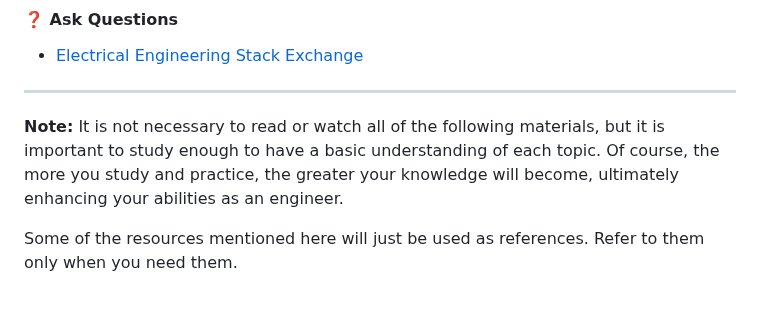
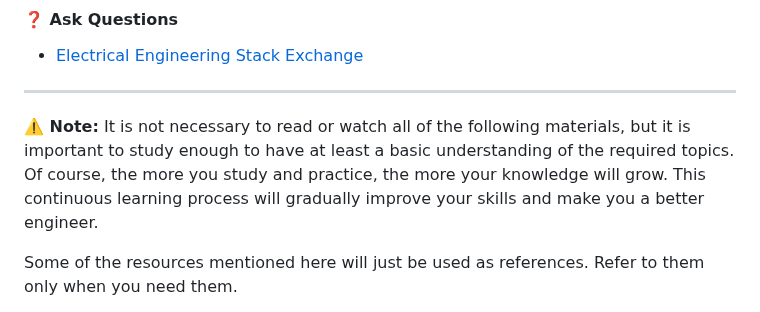
Before and after one commit to m3y54m/Embedded-Engineering-Roadmap, a Markdown page: README.md, the part around the change. Drawn GitHub-style.

```diff
--- a/README.md
+++ b/README.md
@@ -119,7 +119,7 @@ Additionally, the [Arduino Core](https://github.com/arduino/ArduinoCore-API) tak
 
 _________________
 
-**Note:** It is not necessary to read or watch all of the following materials, but it is important to study enough to have a basic understanding of each topic. Of course, the more you study and practice, the greater your knowledge will become, ultimately enhancing your abilities as an engineer.
+**⚠️ Note:** It is not necessary to read or watch all of the following materials, but it is important to study enough to have at least a basic understanding of the required topics. Of course, the more you study and practice, the more your knowledge will grow. This continuous learning process will gradually improve your skills and make you a better engineer.
 
 Some of the resources mentioned here will just be used as references. Refer to them only when you need them.
 
```
